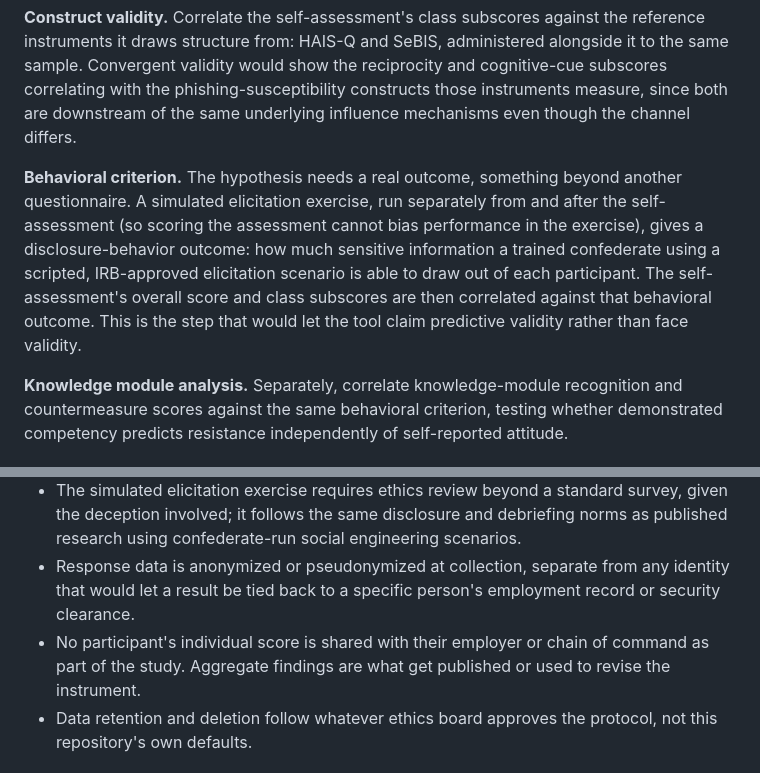
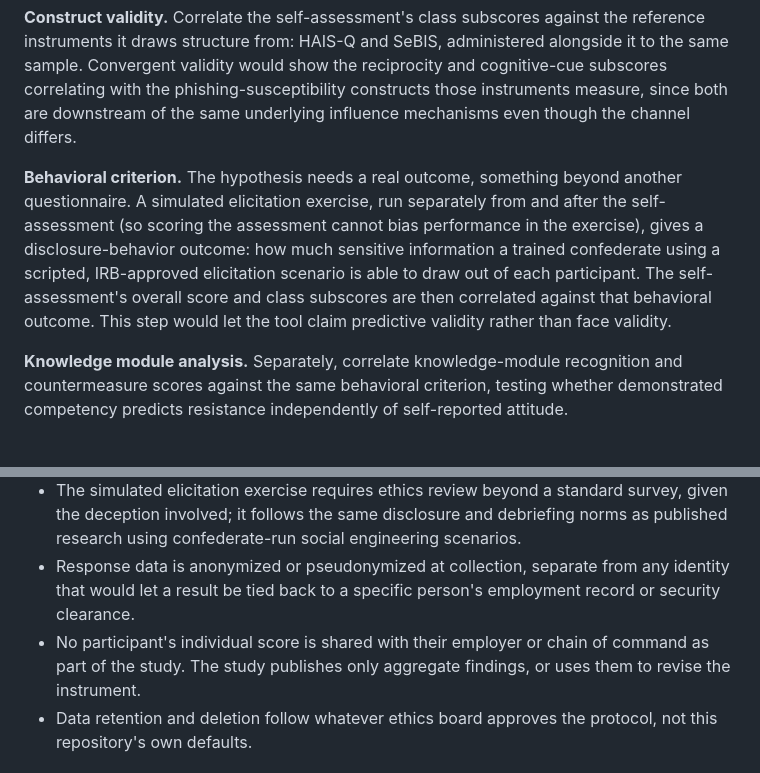
Before and after one commit to AbacusNin/elicitation-defense-lab, a Markdown page: docs/validation-research-proposal.md, 2 parts joined by grey strips. GitHub-like rendering.

```diff
--- a/docs/validation-research-proposal.md
+++ b/docs/validation-research-proposal.md
@@ -18,7 +18,7 @@ A secondary hypothesis: performance on the knowledge module's recognition and co
 
 **Construct validity.** Correlate the self-assessment's class subscores against the reference instruments it draws structure from: HAIS-Q and SeBIS, administered alongside it to the same sample. Convergent validity would show the reciprocity and cognitive-cue subscores correlating with the phishing-susceptibility constructs those instruments measure, since both are downstream of the same underlying influence mechanisms even though the channel differs.
 
-**Behavioral criterion.** The hypothesis needs a real outcome, something beyond another questionnaire. A simulated elicitation exercise, run separately from and after the self-assessment (so scoring the assessment cannot bias performance in the exercise), gives a disclosure-behavior outcome: how much sensitive information a trained confederate using a scripted, IRB-approved elicitation scenario is able to draw out of each participant. The self-assessment's overall score and class subscores are then correlated against that behavioral outcome. This is the step that would let the tool claim predictive validity rather than face validity.
+**Behavioral criterion.** The hypothesis needs a real outcome, something beyond another questionnaire. A simulated elicitation exercise, run separately from and after the self-assessment (so scoring the assessment cannot bias performance in the exercise), gives a disclosure-behavior outcome: how much sensitive information a trained confederate using a scripted, IRB-approved elicitation scenario is able to draw out of each participant. The self-assessment's overall score and class subscores are then correlated against that behavioral outcome. This step would let the tool claim predictive validity rather than face validity.
 
 **Knowledge module analysis.** Separately, correlate knowledge-module recognition and countermeasure scores against the same behavioral criterion, testing whether demonstrated competency predicts resistance independently of self-reported attitude.
 
@@ -29,7 +29,7 @@ Every element of this design requires informed consent, IRB or equivalent ethics
 - Participants consent separately to the self-assessment, the knowledge module, and the simulated elicitation exercise, since the third involves being intentionally deceived within a controlled and later fully debriefed protocol.
 - The simulated elicitation exercise requires ethics review beyond a standard survey, given the deception involved; it follows the same disclosure and debriefing norms as published research using confederate-run social engineering scenarios.
 - Response data is anonymized or pseudonymized at collection, separate from any identity that would let a result be tied back to a specific person's employment record or security clearance.
-- No participant's individual score is shared with their employer or chain of command as part of the study. Aggregate findings are what get published or used to revise the instrument.
+- No participant's individual score is shared with their employer or chain of command as part of the study. The study publishes only aggregate findings, or uses them to revise the instrument.
 - Data retention and deletion follow whatever ethics board approves the protocol, not this repository's own defaults.
 
 ## The option to seed from consented page data
```
Also changed, not shown: docs/limitations.md (+2 -2 lines).
